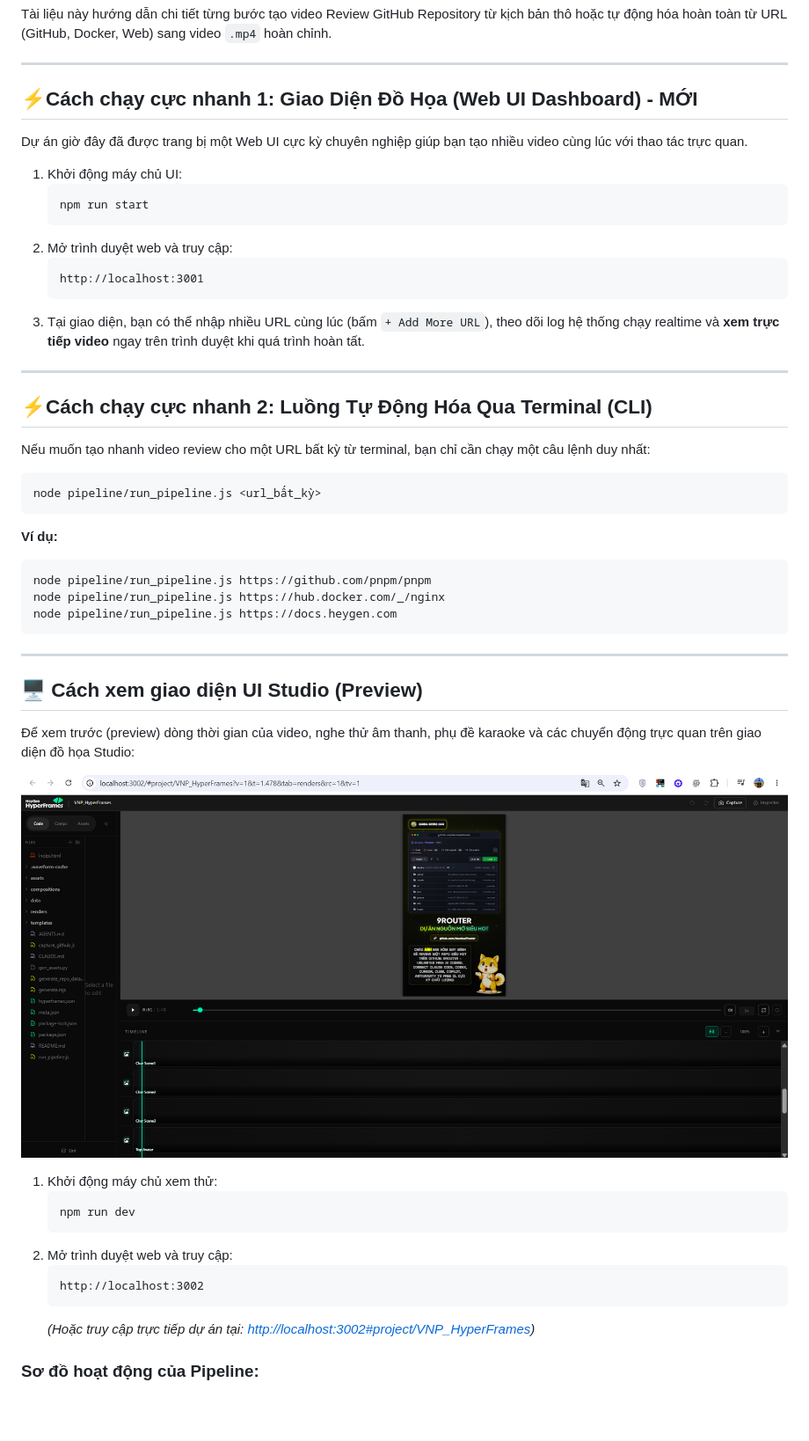
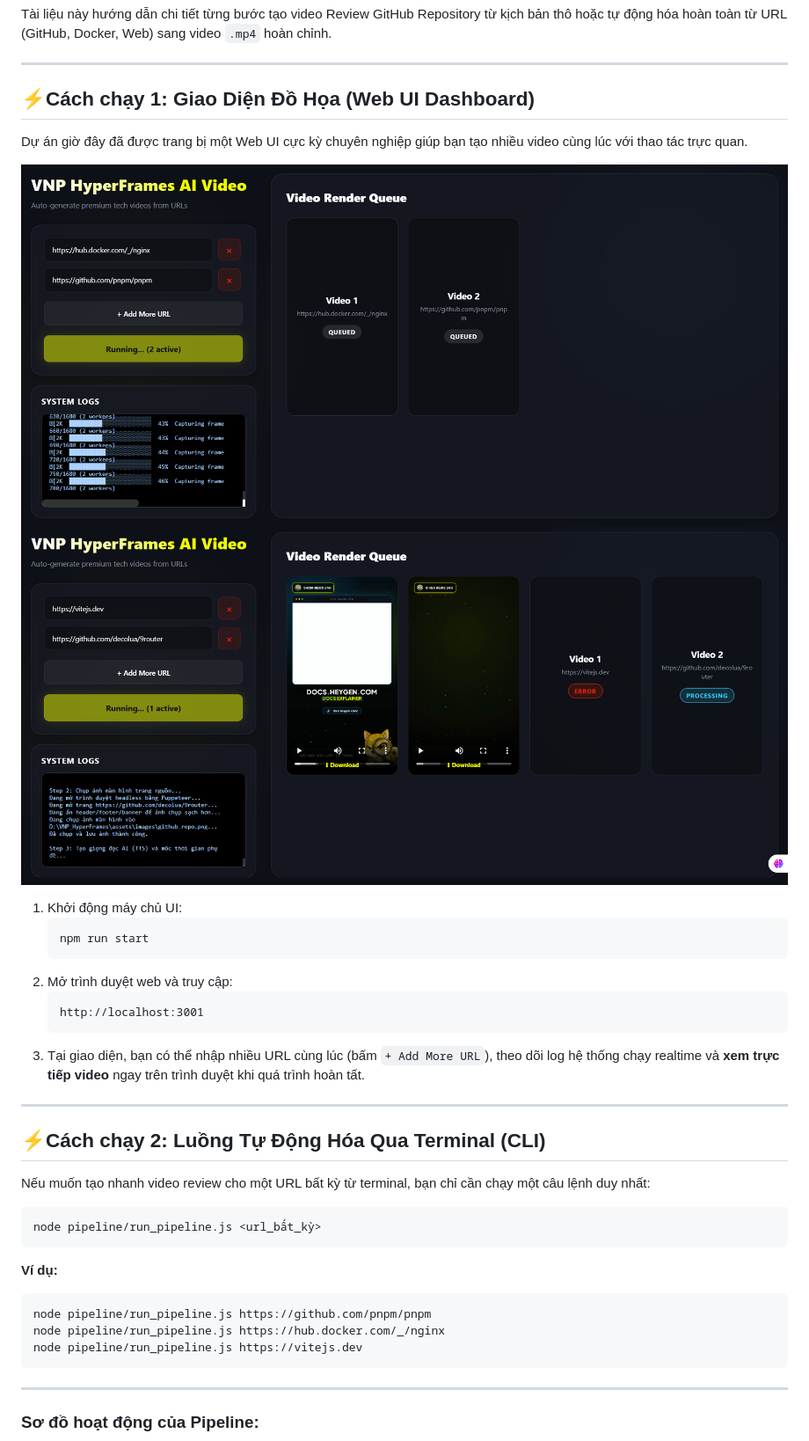
Before and after one commit to vietcuong2004/VNP_HyperFrames, a Markdown page: README.md, the part around the change printed below. Shown: that part at 88% size. GitHub-like rendering; pictures changed too: public/image-2.png (added), public/image.png (added); blank space fills up the shorter version.

````diff
--- a/README.md
+++ b/README.md
@@ -4,10 +4,12 @@ Tài liệu này hướng dẫn chi tiết từng bước tạo video Review Git
 
 ---
 
-## ⚡Cách chạy cực nhanh 1: Giao Diện Đồ Họa (Web UI Dashboard) - MỚI
+## ⚡Cách chạy 1: Giao Diện Đồ Họa (Web UI Dashboard)
 
 Dự án giờ đây đã được trang bị một Web UI cực kỳ chuyên nghiệp giúp bạn tạo nhiều video cùng lúc với thao tác trực quan.
 
+![alt text](public/image.png)
+![alt text](public/image-2.png)
 1. Khởi động máy chủ UI:
    ```bash
    npm run start
@@ -20,7 +22,7 @@ Dự án giờ đây đã được trang bị một Web UI cực kỳ chuyên ng
 
 ---
 
-## ⚡Cách chạy cực nhanh 2: Luồng Tự Động Hóa Qua Terminal (CLI)
+## ⚡Cách chạy 2: Luồng Tự Động Hóa Qua Terminal (CLI)
 
 Nếu muốn tạo nhanh video review cho một URL bất kỳ từ terminal, bạn chỉ cần chạy một câu lệnh duy nhất:
 
@@ -32,25 +34,10 @@ node pipeline/run_pipeline.js <url_bất_kỳ>
 ```bash
 node pipeline/run_pipeline.js https://github.com/pnpm/pnpm
 node pipeline/run_pipeline.js https://hub.docker.com/_/nginx
-node pipeline/run_pipeline.js https://docs.heygen.com
+node pipeline/run_pipeline.js https://vitejs.dev
 ```
 
 ---
-
-## 🖥️ Cách xem giao diện UI Studio (Preview)
-
-Để xem trước (preview) dòng thời gian của video, nghe thử âm thanh, phụ đề karaoke và các chuyển động trực quan trên giao diện đồ họa Studio:
-
-![alt text](image-1.png)
-1. Khởi động máy chủ xem thử:
-   ```bash
-   npm run dev
-   ```
-2. Mở trình duyệt web và truy cập:
-   ```
-   http://localhost:3002
-   ```
-   *(Hoặc truy cập trực tiếp dự án tại: [http://localhost:3002#project/VNP_HyperFrames](http://localhost:3002#project/VNP_HyperFrames))*
 
 ### Sơ đồ hoạt động của Pipeline:
 
````
Also changed, not shown: other parts of README.md (+36 -2 lines), docs/pipeline-flow.md (+1 -1 lines), assets/images/github_repo.png, public/image-1.png (renamed from image-1.png), 11 other files.
